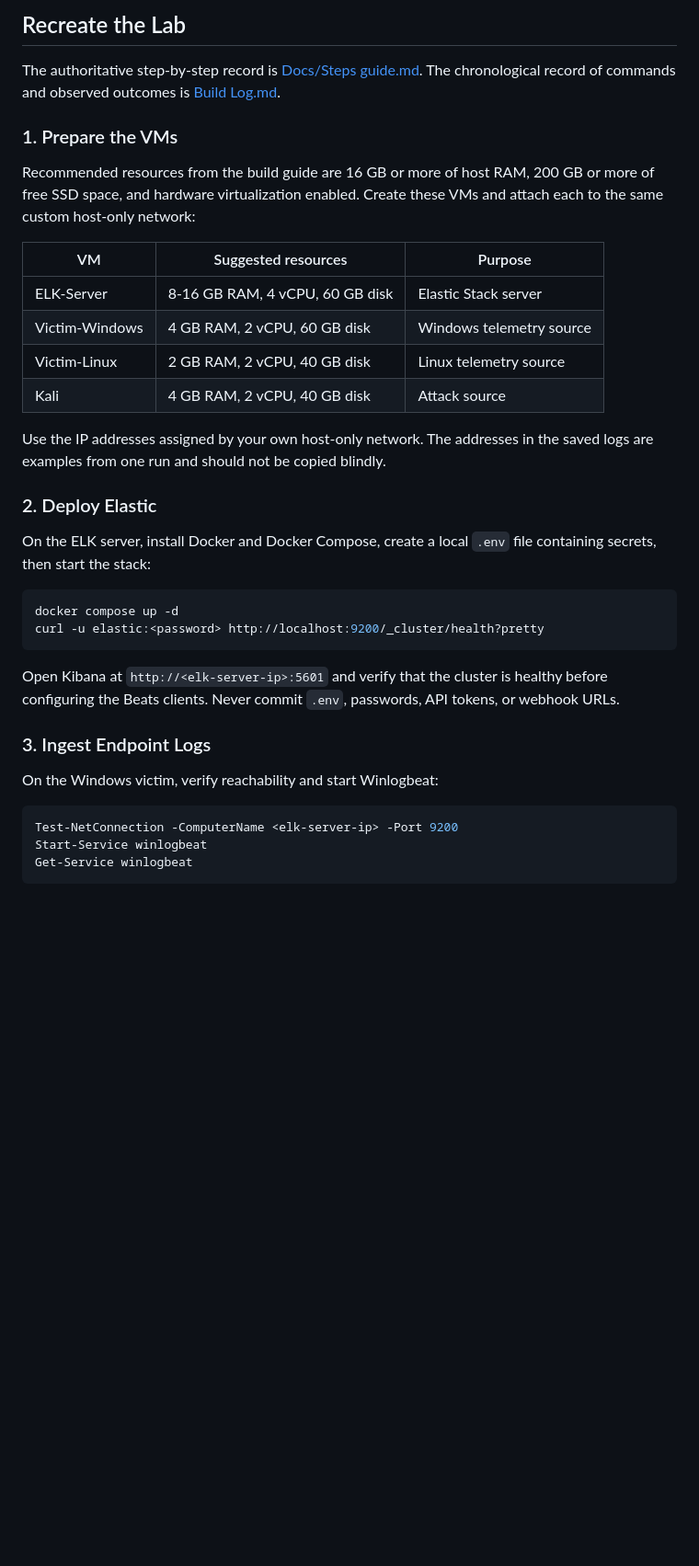
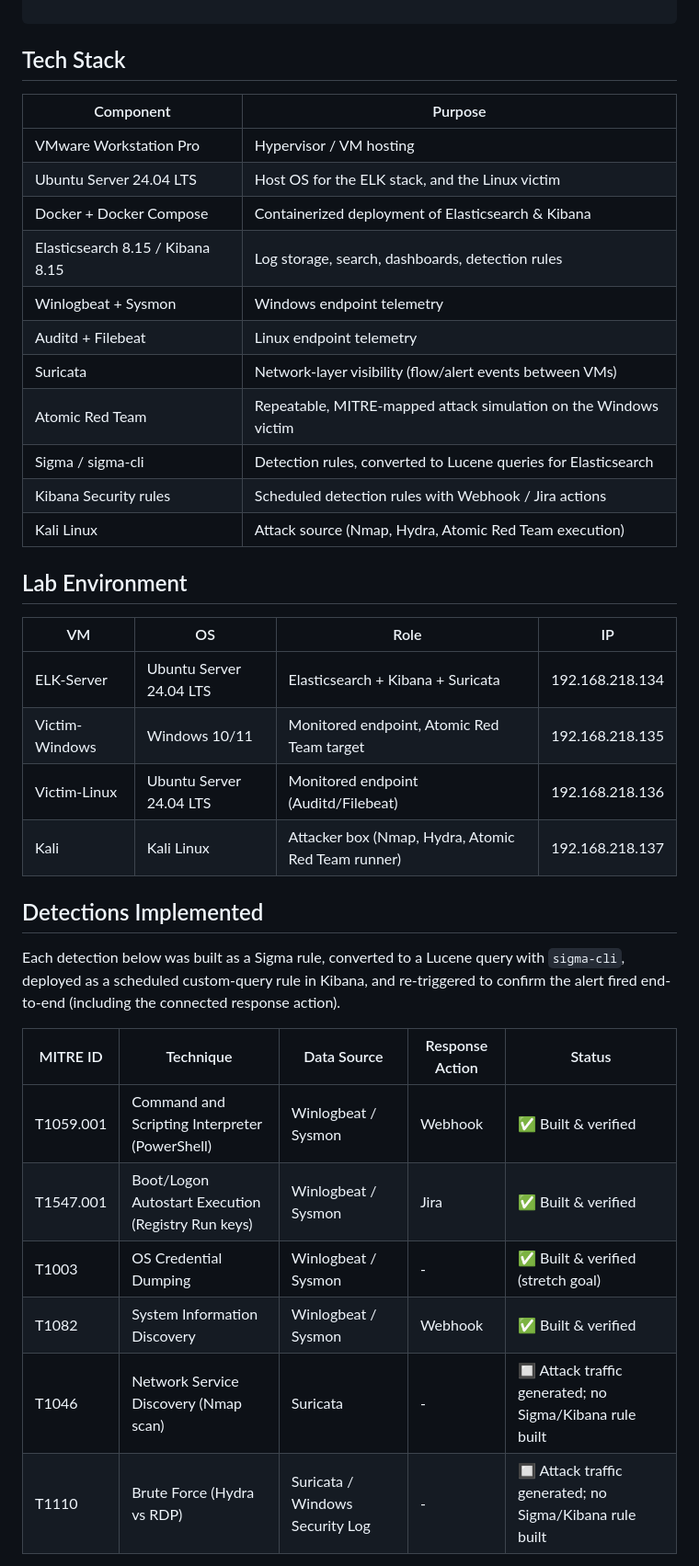
Before and after one commit to Andenga/elk-siem-homelab, a Markdown page: README.md, the part around one of its changes. Shown at 92% size. GitHub-like rendering; blank space fills up the shorter version.

````diff
--- a/README.md
+++ b/README.md
@@ -107,43 +72,40 @@ documentation:
-## Recreate the Lab
-
-The authoritative step-by-step record is [Docs/Steps guide.md](Docs/Steps%20guide.md).
-The chronological record of commands and observed outcomes is [Build Log.md](Build%20Log.md).
-
-### 1. Prepare the VMs
-
-Recommended resources from the build guide are 16 GB or more of host RAM,
-200 GB or more of free SSD space, and hardware virtualization enabled. Create
-these VMs and attach each to the same custom host-only network:
-
-| VM | Suggested resources | Purpose |
-| --- | --- | --- |
-| ELK-Server | 8-16 GB RAM, 4 vCPU, 60 GB disk | Elastic Stack server |
-| Victim-Windows | 4 GB RAM, 2 vCPU, 60 GB disk | Windows telemetry source |
-| Victim-Linux | 2 GB RAM, 2 vCPU, 40 GB disk | Linux telemetry source |
-| Kali | 4 GB RAM, 2 vCPU, 40 GB disk | Attack source |
-
-Use the IP addresses assigned by your own host-only network. The addresses in
-the saved logs are examples from one run and should not be copied blindly.
-
-### 2. Deploy Elastic
-
-On the ELK server, install Docker and Docker Compose, create a local `.env`
-file containing secrets, then start the stack:
-
-```bash
-docker compose up -d
-curl -u elastic:<password> http://localhost:9200/_cluster/health?pretty
 ```
 
-Open Kibana at `http://<elk-server-ip>:5601` and verify that the cluster is
-healthy before configuring the Beats clients. Never commit `.env`, passwords,
-API tokens, or webhook URLs.
+## Tech Stack
 
-### 3. Ingest Endpoint Logs
+| Component | Purpose |
+|---|---|
+| VMware Workstation Pro | Hypervisor / VM hosting |
+| Ubuntu Server 24.04 LTS | Host OS for the ELK stack, and the Linux victim |
+| Docker + Docker Compose | Containerized deployment of Elasticsearch & Kibana |
+| Elasticsearch 8.15 / Kibana 8.15 | Log storage, search, dashboards, detection rules |
+| Winlogbeat + Sysmon | Windows endpoint telemetry |
+| Auditd + Filebeat | Linux endpoint telemetry |
+| Suricata | Network-layer visibility (flow/alert events between VMs) |
+| Atomic Red Team | Repeatable, MITRE-mapped attack simulation on the Windows victim |
+| Sigma / sigma-cli | Detection rules, converted to Lucene queries for Elasticsearch |
+| Kibana Security rules | Scheduled detection rules with Webhook / Jira actions |
+| Kali Linux | Attack source (Nmap, Hydra, Atomic Red Team execution) |
 
-On the Windows victim, verify reachability and start Winlogbeat:
+## Lab Environment
 
-```powershell
-Test-NetConnection -ComputerName <elk-server-ip> -Port 9200
-Start-Service winlogbeat
-Get-Service winlogbeat
+| VM | OS | Role | IP |
+|---|---|---|---|
+| ELK-Server | Ubuntu Server 24.04 LTS | Elasticsearch + Kibana + Suricata | 192.168.218.134 |
+| Victim-Windows | Windows 10/11 | Monitored endpoint, Atomic Red Team target | 192.168.218.135 |
+| Victim-Linux | Ubuntu Server 24.04 LTS | Monitored endpoint (Auditd/Filebeat) | 192.168.218.136 |
+| Kali | Kali Linux | Attacker box (Nmap, Hydra, Atomic Red Team runner) | 192.168.218.137 |
+
+## Detections Implemented
+
+Each detection below was built as a Sigma rule, converted to a Lucene query with `sigma-cli`, deployed as a scheduled custom-query rule in Kibana, and re-triggered to confirm the alert fired end-to-end (including the connected response action).
+
+| MITRE ID | Technique | Data Source | Response Action | Status |
+|---|---|---|---|---|
+| T1059.001 | Command and Scripting Interpreter (PowerShell) | Winlogbeat / Sysmon | Webhook | ✅ Built & verified |
+| T1547.001 | Boot/Logon Autostart Execution (Registry Run keys) | Winlogbeat / Sysmon | Jira | ✅ Built & verified |
+| T1003 | OS Credential Dumping | Winlogbeat / Sysmon | - | ✅ Built & verified (stretch goal) |
+| T1082 | System Information Discovery | Winlogbeat / Sysmon | Webhook | ✅ Built & verified |
+| T1046 | Network Service Discovery (Nmap scan) | Suricata | - | 🔲 Attack traffic generated; no Sigma/Kibana rule built |
+| T1110 | Brute Force (Hydra vs RDP) | Suricata / Windows Security Log | - | 🔲 Attack traffic generated; no Sigma/Kibana rule built |
+
````
Also changed, not shown: other parts of README.md (+131 -189 lines).
